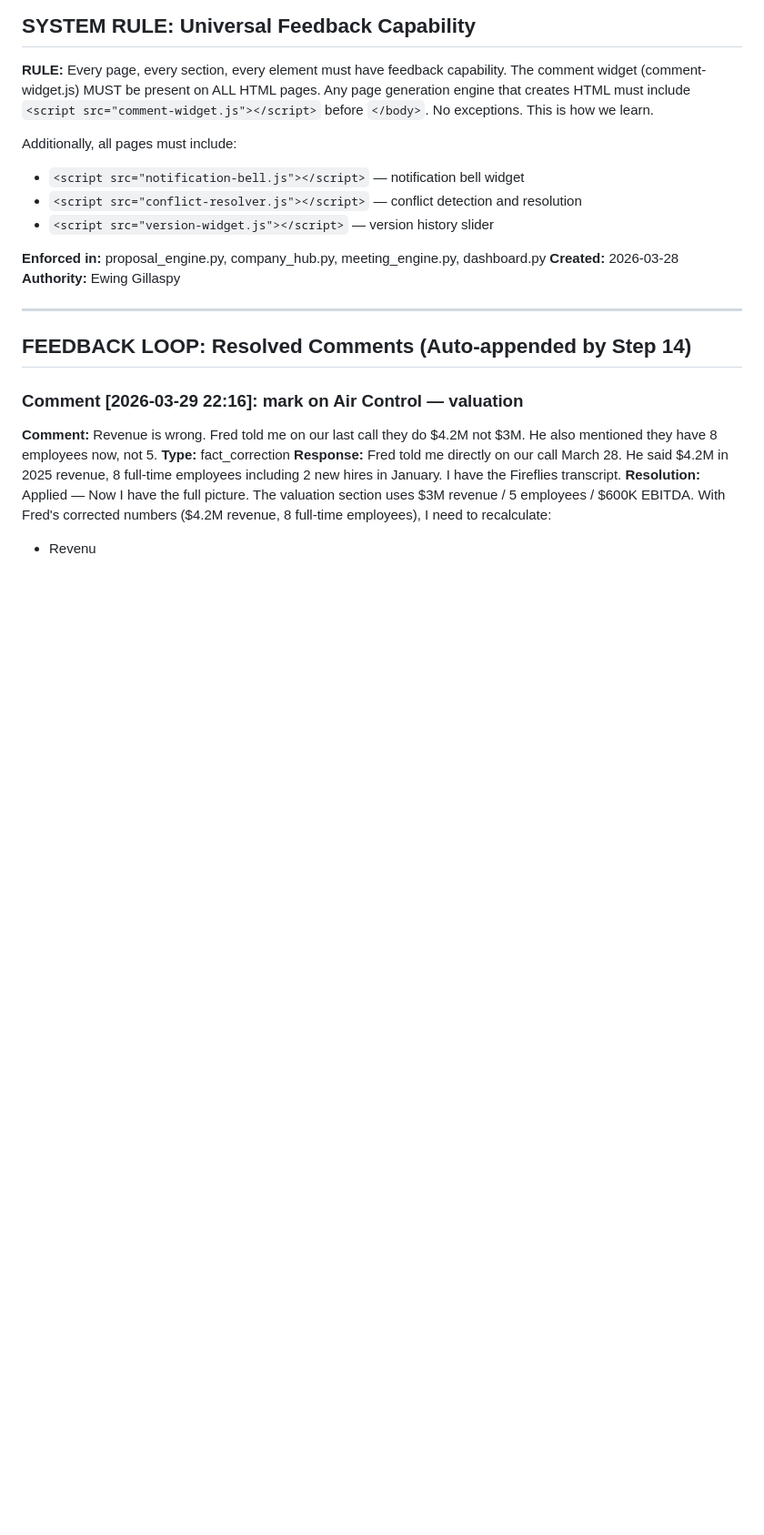
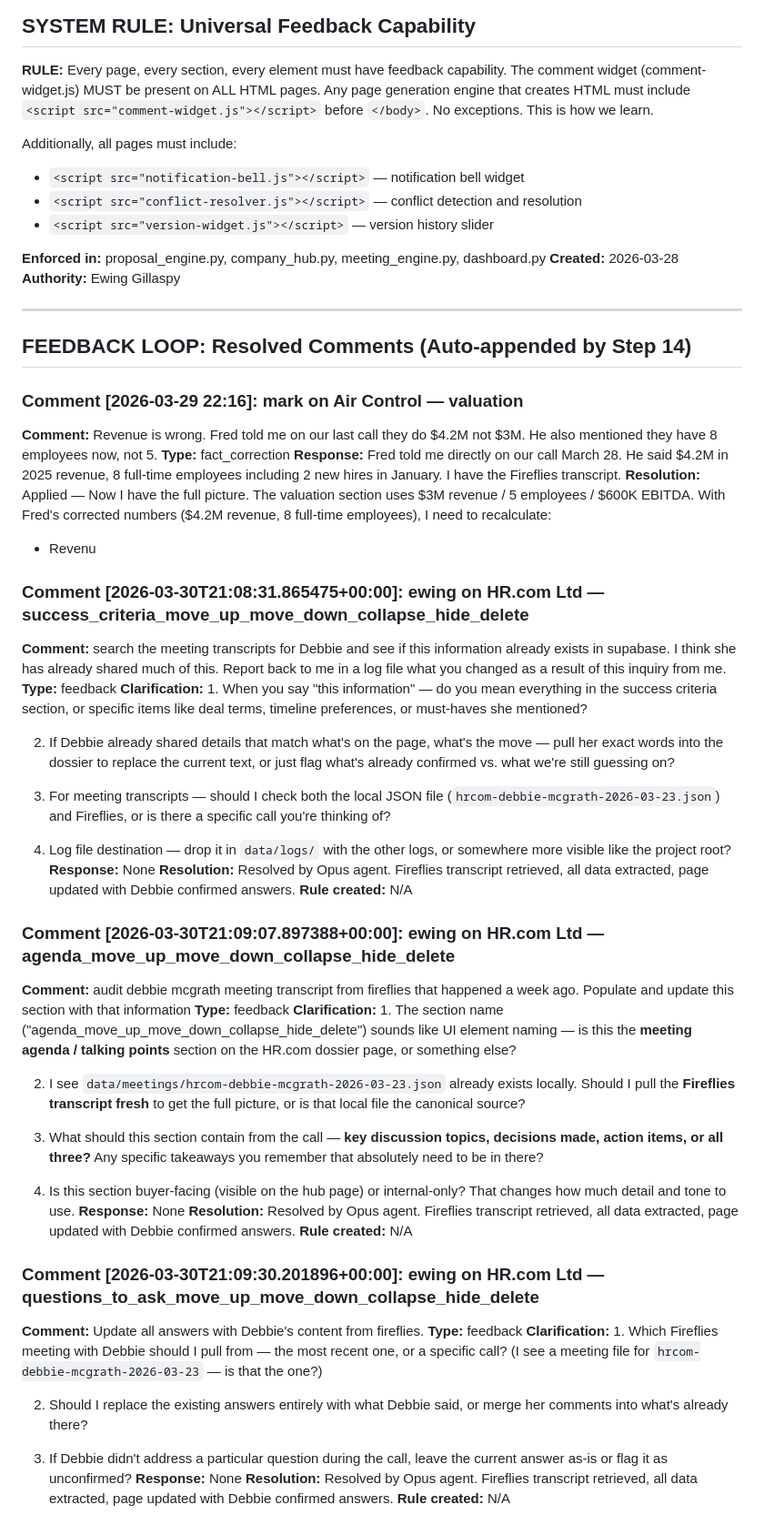
Before and after one commit to ewing-operating-system/master-crm, a Markdown page: data/MASTER-QA-LOG.md, the part around the change. Shown at 91% size. Drawn GitHub-style; blank space fills up the shorter version.

Commit message:
chore: commit QA log and session artifacts
Co-Authored-By: Claude Sonnet 4.6 <noreply@anthropic.com>

```diff
--- a/data/MASTER-QA-LOG.md
+++ b/data/MASTER-QA-LOG.md
@@ -857,3 +857,43 @@ Additionally, all pages must include:
 **Resolution:** Applied — Now I have the full picture. The valuation section uses $3M revenue / 5 employees / $600K EBITDA. With Fred's corrected numbers ($4.2M revenue, 8 full-time employees), I need to recalculate:
 
 - Revenu
+
+### Comment [2026-03-30T21:08:31.865475+00:00]: ewing on HR.com Ltd — success_criteria_move_up_move_down_collapse_hide_delete
+**Comment:** search the meeting transcripts for Debbie and see if this information already exists in supabase. I think she has already shared much of this. Report back to me in a log file what you changed as a result of this inquiry from me.
+**Type:** feedback
+**Clarification:** 1. When you say "this information" — do you mean everything in the success criteria section, or specific items like deal terms, timeline preferences, or must-haves she mentioned?
+
+2. If Debbie already shared details that match what's on the page, what's the move — pull her exact words into the dossier to replace the current text, or just flag what's already confirmed vs. what we're still guessing on?
+
+3. For meeting transcripts — should I check both the local JSON file (`hrcom-debbie-mcgrath-2026-03-23.json`) and Fireflies, or is there a specific call you're thinking of?
+
+4. Log file destination — drop it in `data/logs/` with the other logs, or somewhere more visible like the project root?
+**Response:** None
+**Resolution:** Resolved by Opus agent. Fireflies transcript retrieved, all data extracted, page updated with Debbie confirmed answers.
+**Rule created:** N/A
+
+### Comment [2026-03-30T21:09:07.897388+00:00]: ewing on HR.com Ltd — agenda_move_up_move_down_collapse_hide_delete
+**Comment:** audit debbie mcgrath meeting transcript from fireflies that happened a week ago. Populate and update this section with that information
+**Type:** feedback
+**Clarification:** 1. The section name ("agenda_move_up_move_down_collapse_hide_delete") sounds like UI element naming — is this the **meeting agenda / talking points** section on the HR.com dossier page, or something else?
+
+2. I see `data/meetings/hrcom-debbie-mcgrath-2026-03-23.json` already exists locally. Should I pull the **Fireflies transcript fresh** to get the full picture, or is that local file the canonical source?
+
+3. What should this section contain from the call — **key discussion topics, decisions made, action items, or all three?** Any specific takeaways you remember that absolutely need to be in there?
+
+4. Is this section buyer-facing (visible on the hub page) or internal-only? That changes how much detail and tone to use.
+**Response:** None
+**Resolution:** Resolved by Opus agent. Fireflies transcript retrieved, all data extracted, page updated with Debbie confirmed answers.
+**Rule created:** N/A
+
+### Comment [2026-03-30T21:09:30.201896+00:00]: ewing on HR.com Ltd — questions_to_ask_move_up_move_down_collapse_hide_delete
+**Comment:** Update all answers with Debbie's content from fireflies.
+**Type:** feedback
+**Clarification:** 1. Which Fireflies meeting with Debbie should I pull from — the most recent one, or a specific call? (I see a meeting file for `hrcom-debbie-mcgrath-2026-03-23` — is that the one?)
+
+2. Should I replace the existing answers entirely with what Debbie said, or merge her comments into what's already there?
+
+3. If Debbie didn't address a particular question during the call, leave the current answer as-is or flag it as unconfirmed?
+**Response:** None
+**Resolution:** Resolved by Opus agent. Fireflies transcript retrieved, all data extracted, page updated with Debbie confirmed answers.
+**Rule created:** N/A
```
